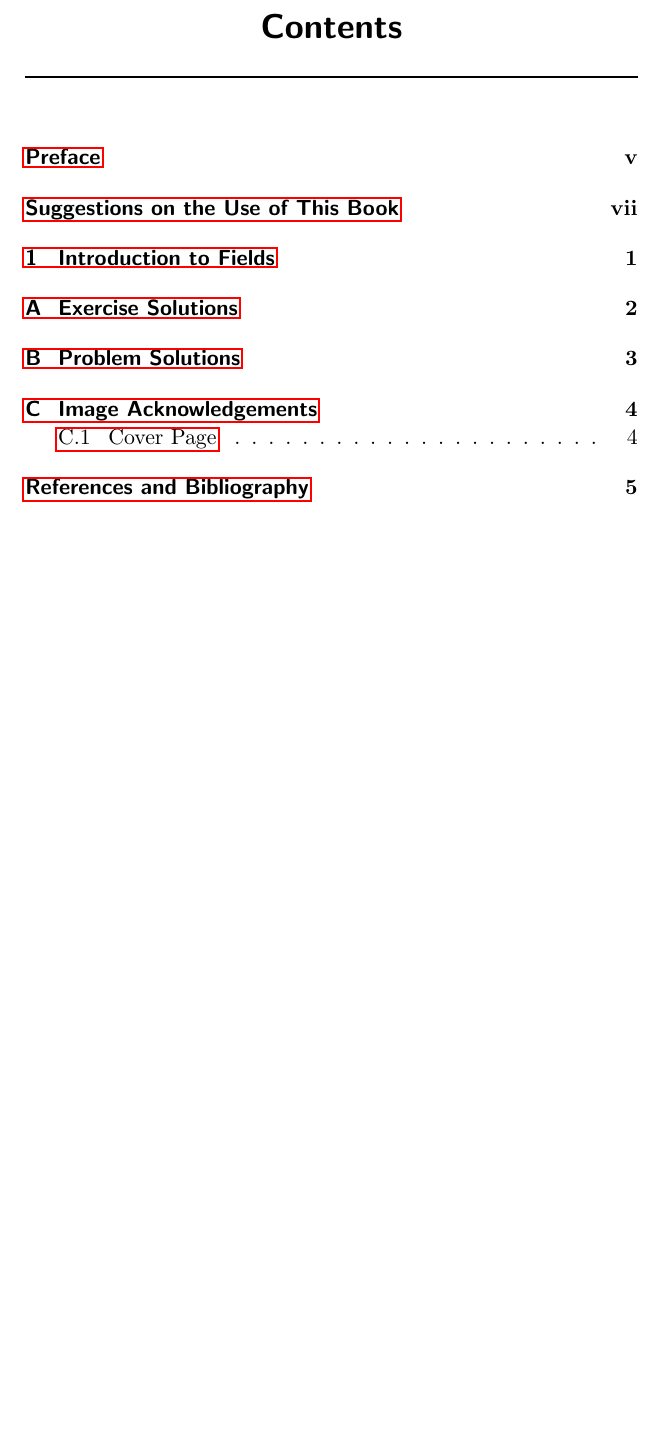
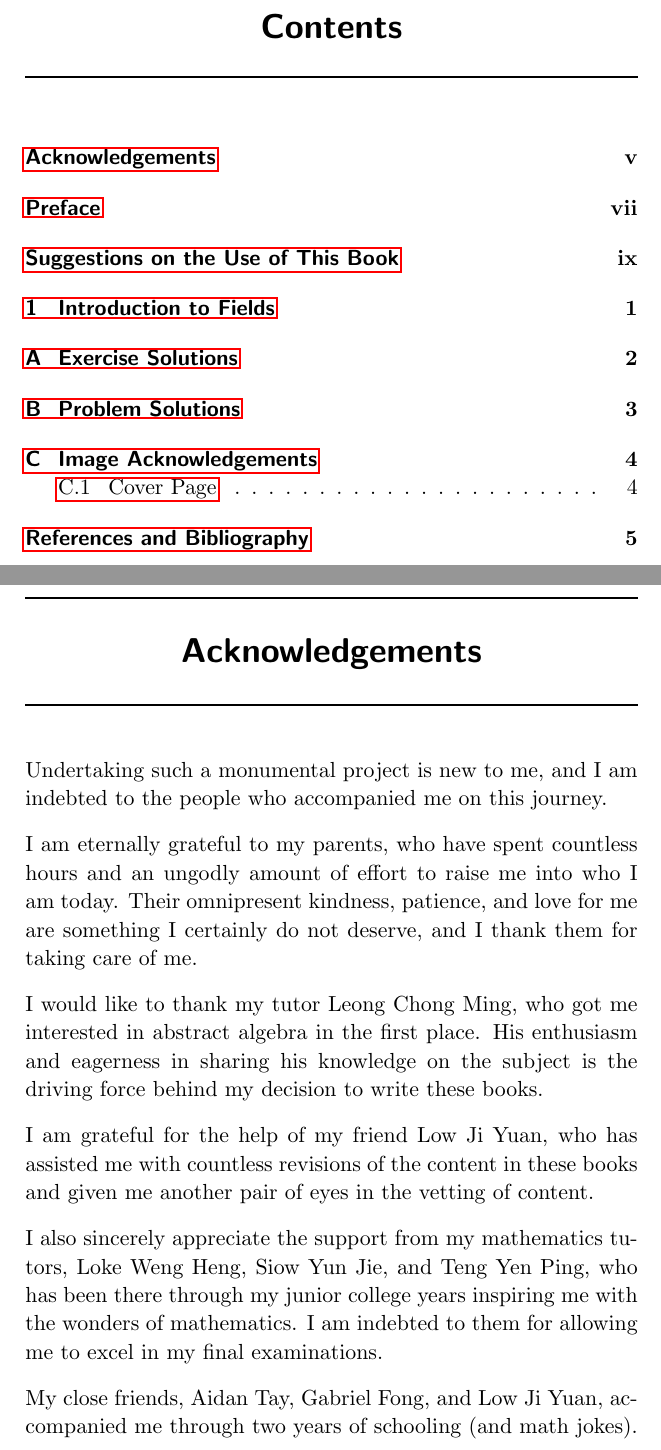
Before and after one commit to PhotonicGluon/Abstract-Algebra-Book, a LaTeX book (Volume 3/Volume3.tex, which reads Common Commands.tex): part of page 4 of 15 before the commit and two parts of pages 4 and 5 of 17 after it, the two joined at a grey line, cut so that both start at the same text, the shorter picture padded with empty space. Compiled offline with pdfLaTeX.

Commit message:
Add acknowledgements to front matter

```diff
--- a/Common Commands.tex
+++ b/Common Commands.tex
@@ -233,6 +233,22 @@
     \createtoc
     \setcounter{part}{\volumenumber}
 
+    % Acknowledgements
+    \chapter{Acknowledgements}
+    Undertaking such a monumental project is new to me, and I am indebted to the people who accompanied me on this journey.
+
+    I am eternally grateful to my parents, who have spent countless hours and an ungodly amount of effort to raise me into who I am today. Their omnipresent kindness, patience, and love for me are something I certainly do not deserve, and I thank them for taking care of me.
+
+    I would like to thank my tutor Leong Chong Ming, who got me interested in abstract algebra in the first place. His enthusiasm and eagerness in sharing his knowledge on the subject is the driving force behind my decision to write these books.
+
+    I am grateful for the help of my friend Low Ji Yuan, who has assisted me with countless revisions of the content in these books and given me another pair of eyes in the vetting of content.
+
+    I also sincerely appreciate the support from my mathematics tutors, Loke Weng Heng, Siow Yun Jie, and Teng Yen Ping, who has been there through my junior college years inspiring me with the wonders of mathematics. I am indebted to them for allowing me to excel in my final examinations.
+
+    My close friends, Aidan Tay, Gabriel Fong, and Low Ji Yuan, accompanied me through two years of schooling (and math jokes). I offer infinite thanks to them for sticking with me and for encouraging this math nerd to pursue his wacky projects.
+
+    A thousand thanks go out to my teachers at the School of Science and Technology, Singapore, and specifically my form teacher Lee Tsi Yew Samuel, who instilled important character values into me so I can excel in my future endeavours.
+
     % Preface
     \chapter{Preface}
     Although algebra has a long history, it has undergone quite striking changes in the past few decades. Abstract (or modern) algebra is widely recognised as an essential element of higher mathematical education. The results that it showcases, however, are often hard to grasp and understand without prerequisite knowledge or with a heavy background in mathematics. Most books on this subject are crafted for undergraduates at universities. They are not for a general mathematics enthusiast or one who seeks to understand more about the inner structure of algebra that mathematicians encounter frequently.
```
